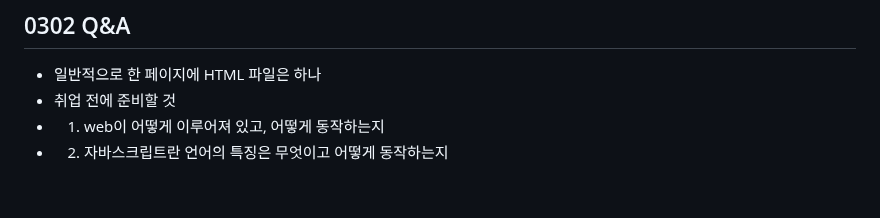
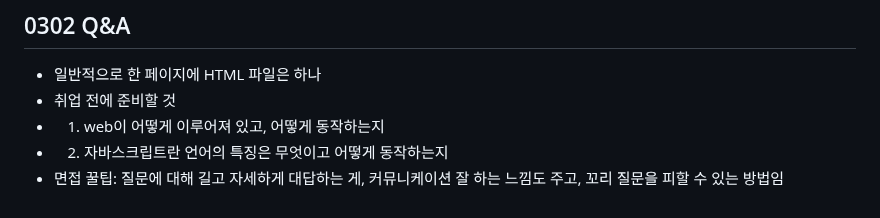
Before and after one commit to WalWalDarong/TIL-Today-I-Learned-, a Markdown page: Wecode Onboarding Session.md, the part around the change. GitHub-like rendering.

```diff
--- a/Wecode Onboarding Session.md
+++ b/Wecode Onboarding Session.md
@@ -146,3 +146,4 @@ Mac book: iterm 2 터미널 설치 > 설정할 거 거의 없음, 기본 터미
 - 취업 전에 준비할 것
 - 1. web이 어떻게 이루어져 있고, 어떻게 동작하는지
 - 2. 자바스크립트란 언어의 특징은 무엇이고 어떻게 동작하는지
+- 면접 꿀팁: 질문에 대해 길고 자세하게 대답하는 게, 커뮤니케이션 잘 하는 느낌도 주고, 꼬리 질문을 피할 수 있는 방법임
```
